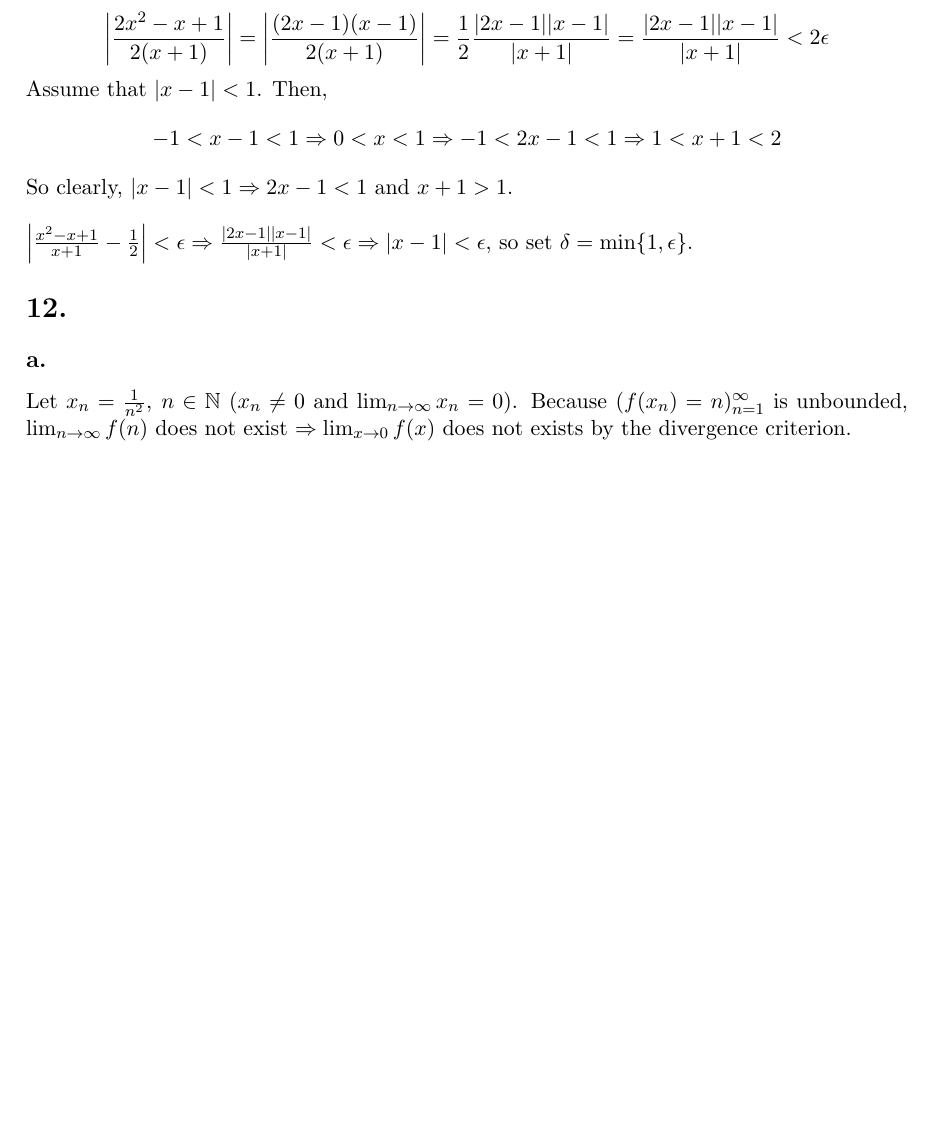
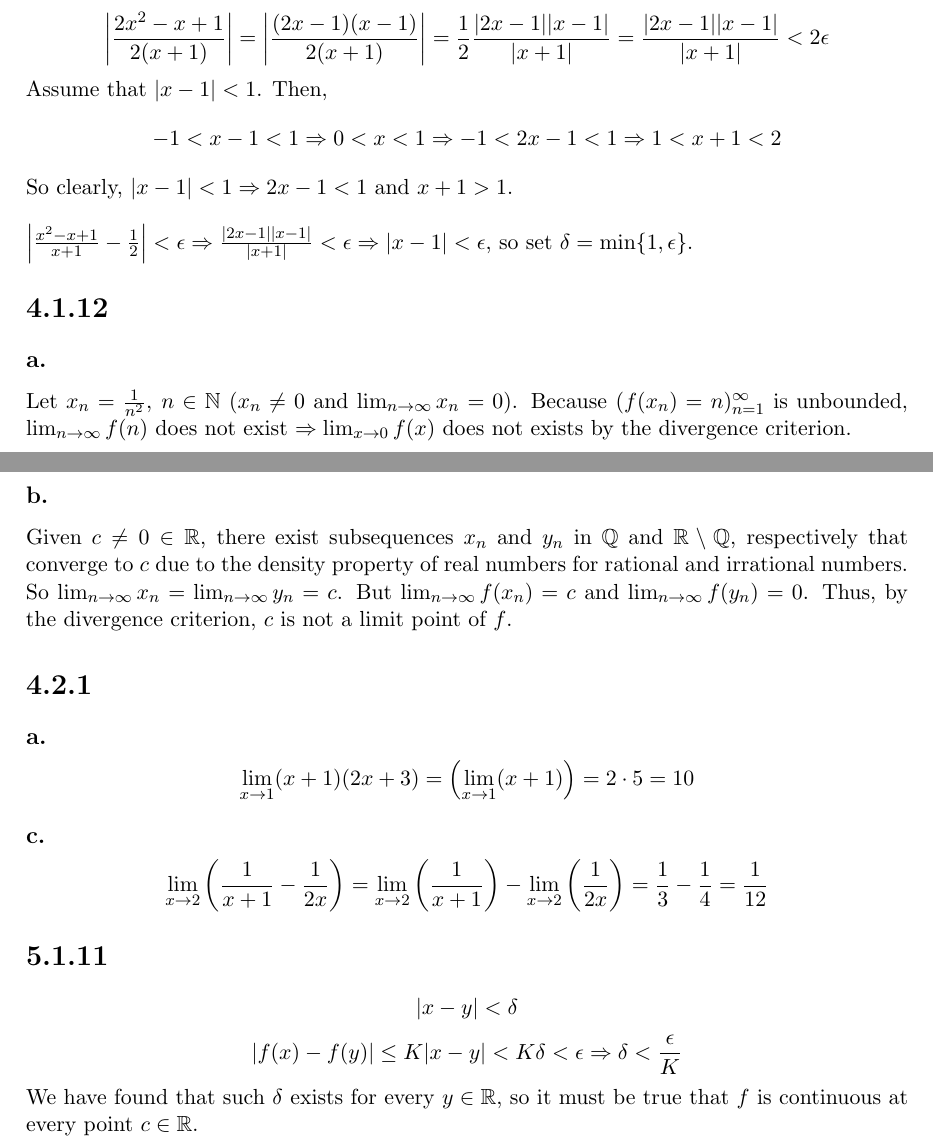
Before and after one commit to njm2015/Math, a LaTeX problem sheet (hw8.tex): part of page 2 of 2 before the commit and two parts of pages 2 and 3 of 3 after it, the two joined at a grey line, cut so that both start at the same text, the shorter picture padded with empty space. Compiled offline with pdfLaTeX.

Commit message:
hw8 completed

```diff
--- a/hw8.tex
+++ b/hw8.tex
@@ -43,7 +44,7 @@ So clearly, $|x-1|< 1 \Rightarrow 2x-1 < 1$ and $x+1 > 1$. \\
 \\
 $\left|\frac{x^2-x+1}{x+1}-\frac{1}{2}\right| < \epsilon \Rightarrow \frac{|2x-1||x-1|}{|x+1|} < \epsilon \Rightarrow |x-1| < \epsilon$, so set $\delta = \min\{1,\epsilon\}$.
 
-\section*{12.}
+\section*{4.1.12}
 \subsection*{a.}
 Let $x_n = \frac{1}{n^2},\hspace{1mm} n \in \mathbb{N}$ ($x_n\neq0$ and $\lim_{n\to\infty}x_n = 0$). Because $(f(x_n)=n)_{n=1}^\infty$ is unbounded, $\lim_{n\to\infty}f(n)$ does not exist $\Rightarrow \lim_{x\to0}f(x)$ does not exists by the divergence criterion.
 
@@ -57,4 +58,19 @@ Define the following sequence: $x_n\coloneqq \frac{1}{\sqrt{\frac{\pi}{2}+2\pi n
 \subsection*{a.}
 $f$ has a limit at $x=0$ because by the density of real numbers, $\forall \hspace{1mm}\epsilon>0$, every $V_{\epsilon}$ neighborhood of $f$ around 0 contains at least one rational and one irrational. the rational, $x_0$ and irrational, $x_1$ are clearly defined inside $V_{\epsilon}$. $|x-x_0| = |0-x_0|< \epsilon$ because $x_0$ is in the $\epsilon$ neighborhood of $f$ around 0, and $|x-x_1|=|0-0|=0 < \epsilon$, so all points in $V_{\epsilon}$ are $\epsilon$ close to 0. So 0 is a limit of $f$.
 
+\subsection*{b.}
+Given $c\neq0 \in\mathbb{R}$, there exist subsequences $x_n$ and $y_n$ in $\mathbb{Q}$ and $\mathbb{R}\setminus\mathbb{Q}$, respectively that converge to $c$ due to the density property of real numbers for rational and irrational numbers. So $\lim_{n\to\infty}x_n=\lim_{n\to\infty}y_n=c$. But $\lim_{n\to\infty}f(x_n)=c$ and $\lim_{n\to\infty}f(y_n)=0$. Thus, by the divergence criterion, $c$ is not a limit point of $f$.
+
+\section*{4.2.1}
+\subsection*{a.}
+\[\lim_{x\to1}(x+1)(2x+3)=\left(\lim_{x\to1}(x+1)\right)=2\cdot 5 = 10\]
+
+\subsection*{c.}
+\[\lim_{x\to2}\left(\frac{1}{x+1}-\frac{1}{2x}\right)=\lim_{x\to2}\left(\frac{1}{x+1}\right)-\lim_{x\to2}\left(\frac{1}{2x}\right)=\frac{1}{3}-\frac{1}{4}=\frac{1}{12}\]
+
+\section*{5.1.11}
+\[|x-y| < \delta\]
+\[|f(x)-f(y)|\leq K|x-y| < K\delta < \epsilon \Rightarrow \delta < \frac{\epsilon}{K}\]
+We have found that such $\delta$ exists for every $y\in\mathbb{R}$, so it must be true that $f$ is continuous at every point $c \in\mathbb{R}$.
+
 \end{document}
```
Also changed, not shown: hw8.tex (5 more changed lines).
